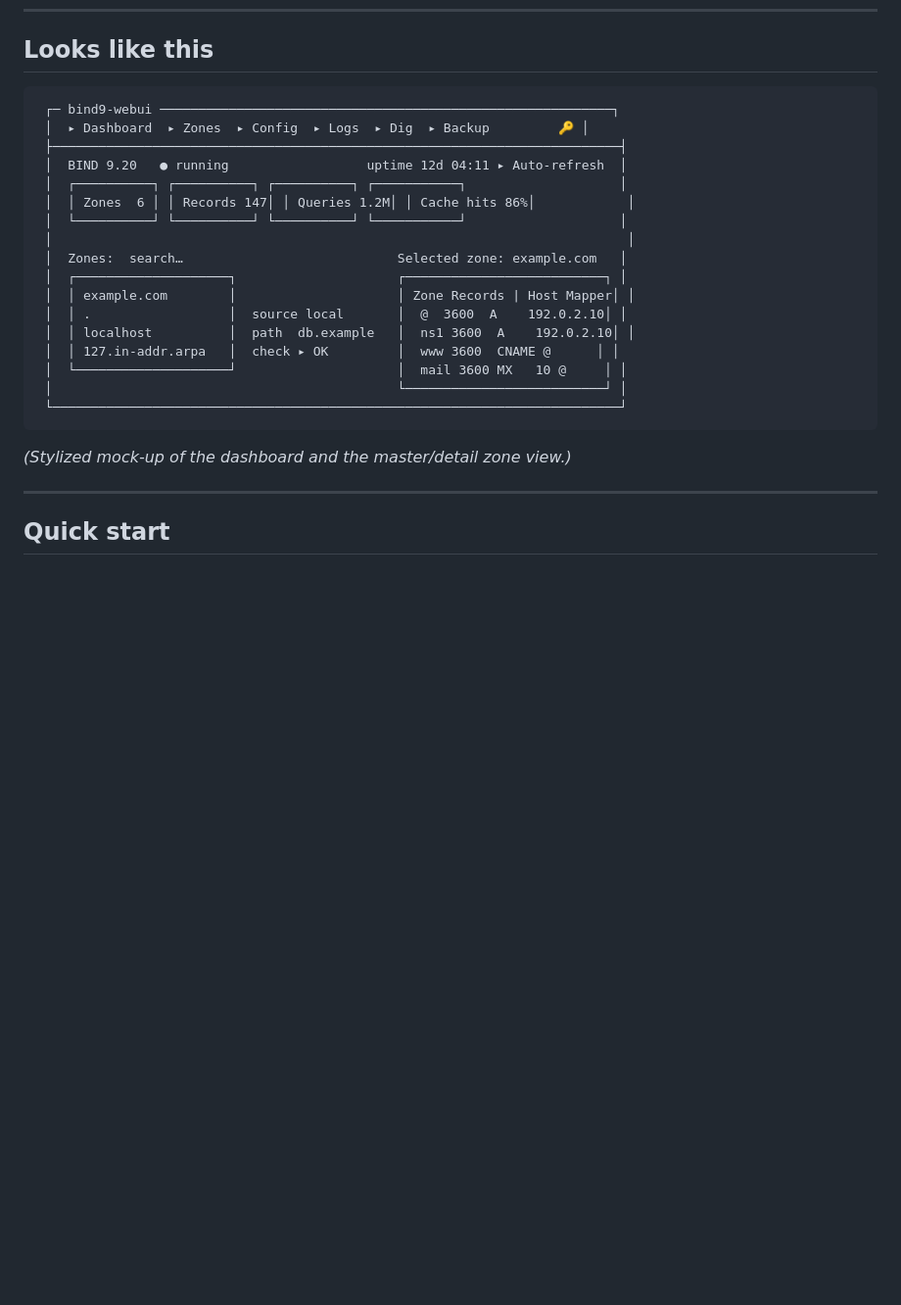
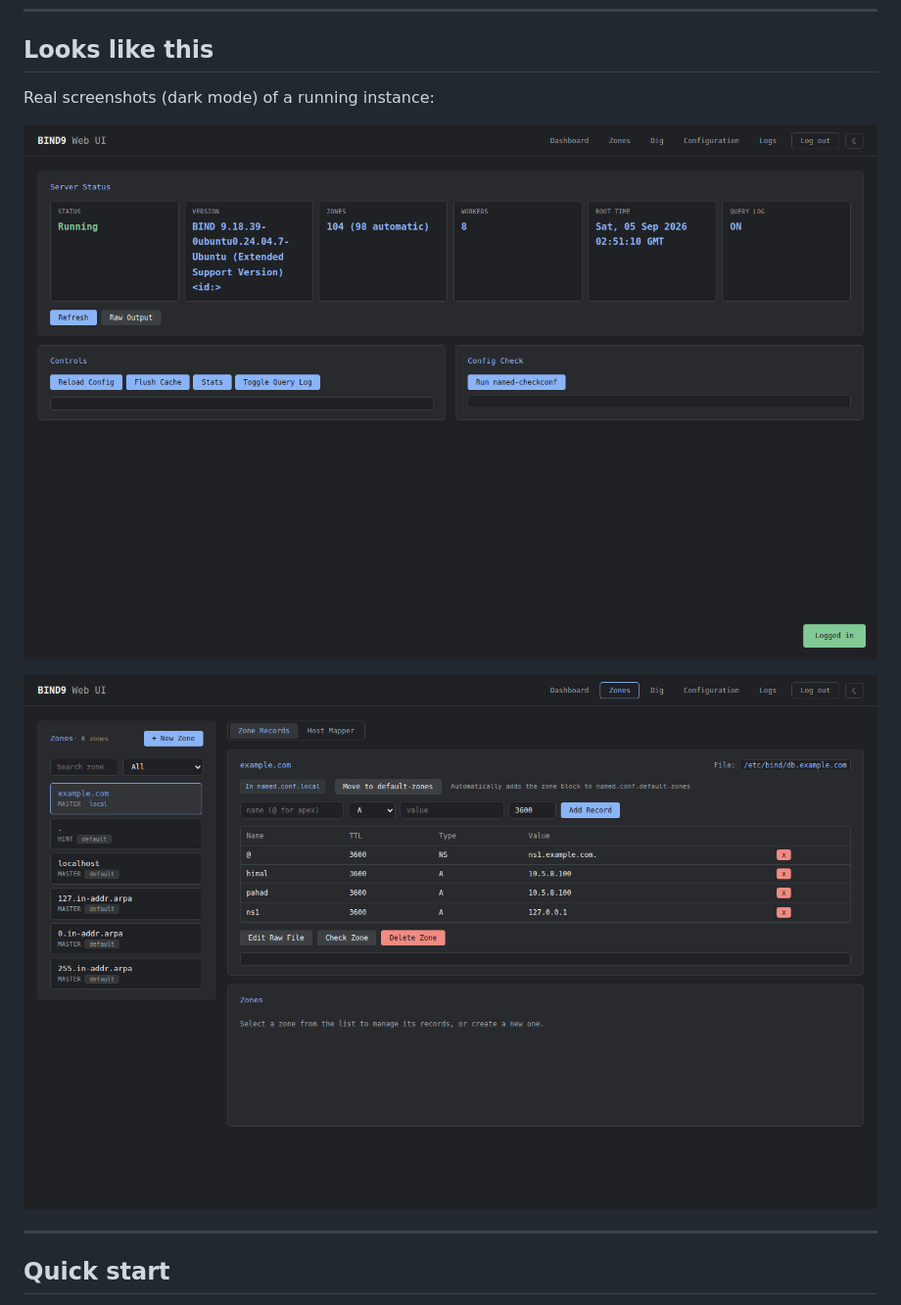
Before and after one commit to himalsimkhada/bind9-webui, a Markdown page: README.md, the part around the change. Shown at 98% size. Drawn GitHub-style; pictures changed too: screenshots/dashboard.png (added), screenshots/zones.png (added); blank space fills up the shorter version.

Commit message:
README: replace ASCII mock with real UI screenshots
- Capture dashboard and zones views from the live instance via Playwright
  (dark mode, 1440x900) and commit them under screenshots/
- Drop the inaccurate Looks-like-this ASCII mock-up in favor of the images

````diff
--- a/README.md
+++ b/README.md
@@ -92,27 +92,11 @@ It deals only with the same config files and the same control channel real admin
 
 ## Looks like this
 
-```
- ┌─ bind9-webui ───────────────────────────────────────────────────────────┐
- │  ▸ Dashboard  ▸ Zones  ▸ Config  ▸ Logs  ▸ Dig  ▸ Backup         🔑 │
- ├──────────────────────────────────────────────────────────────────────────┤
- │  BIND 9.20   ● running                  uptime 12d 04:11 ▸ Auto-refresh  │
- │  ┌──────────┐ ┌──────────┐ ┌──────────┐ ┌───────────┐                    │
- │  │ Zones  6 │ │ Records 147│ │ Queries 1.2M│ │ Cache hits 86%│            │
- │  └──────────┘ └──────────┘ └──────────┘ └───────────┘                    │
- │                                                                           │
- │  Zones:  search…                            Selected zone: example.com   │
- │  ┌────────────────────┐                     ┌──────────────────────────┐ │
- │  │ example.com        │                     │ Zone Records | Host Mapper│ │
- │  │ .                  │  source local       │  @  3600  A    192.0.2.10│ │
- │  │ localhost          │  path  db.example   │  ns1 3600  A    192.0.2.10│ │
- │  │ 127.in-addr.arpa   │  check ▸ OK         │  www 3600  CNAME @      │ │
- │  └────────────────────┘                     │  mail 3600 MX   10 @     │ │
- │                                             └──────────────────────────┘ │
- └──────────────────────────────────────────────────────────────────────────┘
-```
+Real screenshots (dark mode) of a running instance:
 
-*(Stylized mock-up of the dashboard and the master/detail zone view.)*
+![Dashboard — live server status with stat boxes and rndc controls](screenshots/dashboard.png)
+
+![Zones — master/detail workspace with records panel](screenshots/zones.png)
 
 ---
 
````
